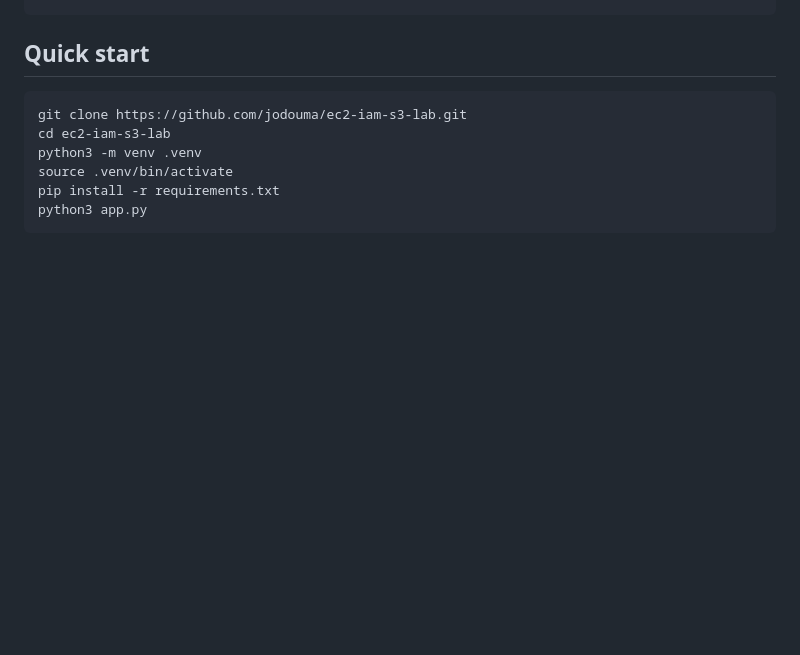
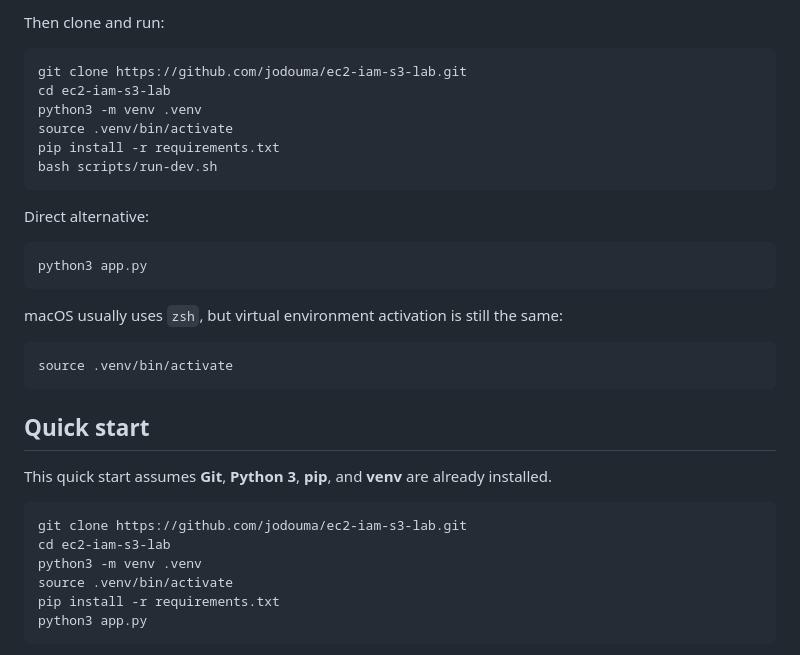
Before and after one commit to jodouma/ec2-iam-s3-lab, a Markdown page: README.md, the part around one of its changes. Drawn GitHub-style; blank space fills up the shorter version.

Commit message:
Improve README environment setup flow

````diff
--- a/README.md
+++ b/README.md
@@ -125,4 +218,29 @@ git clone git@github.com:jodouma/ec2-iam-s3-lab.git
+Then clone and run:
+
+```bash
+git clone https://github.com/jodouma/ec2-iam-s3-lab.git
+cd ec2-iam-s3-lab
+python3 -m venv .venv
+source .venv/bin/activate
+pip install -r requirements.txt
+bash scripts/run-dev.sh
+```
+
+Direct alternative:
+
+```bash
+python3 app.py
+```
+
+macOS usually uses `zsh`, but virtual environment activation is still the same:
+
+```bash
+source .venv/bin/activate
+```
+
 ## Quick start
+
+This quick start assumes **Git**, **Python 3**, **pip**, and **venv** are already installed.
 
 ```bash
 git clone https://github.com/jodouma/ec2-iam-s3-lab.git
````
Also changed, not shown: other parts of README.md (+93 -45 lines).
